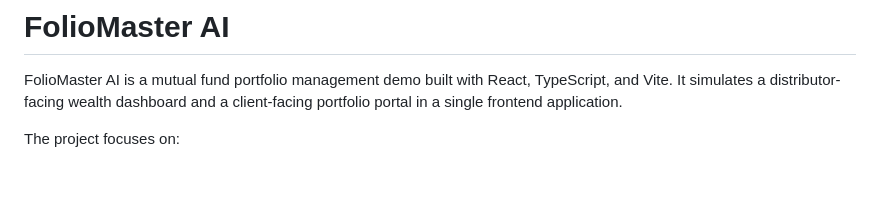
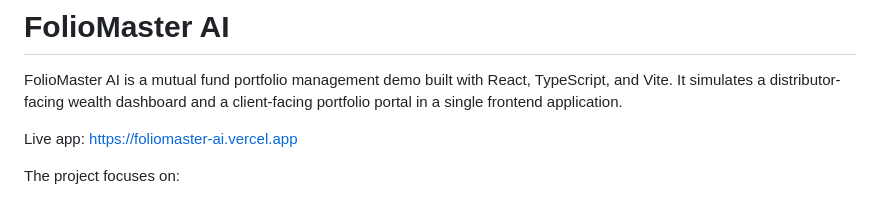
Before and after one commit to PritamHirani/foliomaster-ai, a Markdown page: README.md, the part around the change. Drawn GitHub-style; blank space fills up the shorter version.

Commit message:
added url in readme file

```diff
--- a/README.md
+++ b/README.md
@@ -1,6 +1,8 @@
 # FolioMaster AI
 
 FolioMaster AI is a mutual fund portfolio management demo built with React, TypeScript, and Vite. It simulates a distributor-facing wealth dashboard and a client-facing portfolio portal in a single frontend application.
+
+Live app: https://foliomaster-ai.vercel.app
 
 The project focuses on:
 - portfolio tracking across clients, folios, and funds
```
